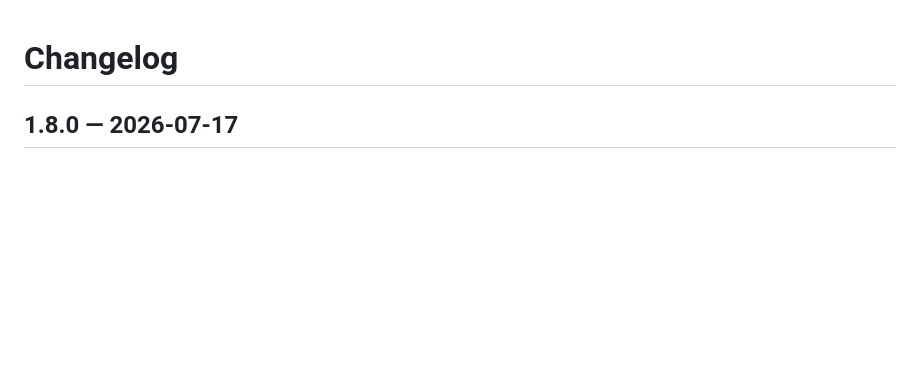
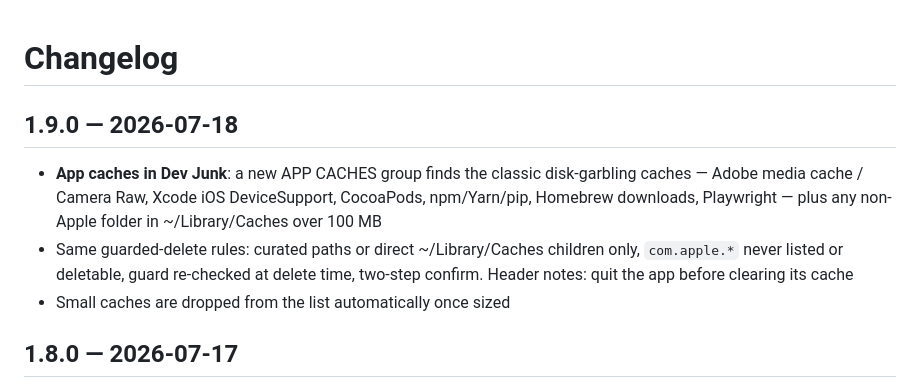
Before and after one commit to AroraShreshth/bgviewer, a Markdown page: CHANGELOG.md, the part around the change. Rendered like a GitHub page; blank space fills up the shorter version.

```diff
--- a/CHANGELOG.md
+++ b/CHANGELOG.md
@@ -1,4 +1,16 @@
 # Changelog
+
+## 1.9.0 — 2026-07-18
+
+- **App caches in Dev Junk**: a new APP CACHES group finds the classic
+  disk-garbling caches — Adobe media cache / Camera Raw, Xcode iOS
+  DeviceSupport, CocoaPods, npm/Yarn/pip, Homebrew downloads, Playwright —
+  plus any non-Apple folder in ~/Library/Caches over 100 MB
+- Same guarded-delete rules: curated paths or direct ~/Library/Caches
+  children only, `com.apple.*` never listed or deletable, guard re-checked at
+  delete time, two-step confirm. Header notes: quit the app before clearing
+  its cache
+- Small caches are dropped from the list automatically once sized
 
 ## 1.8.0 — 2026-07-17
 
```
Also changed, not shown: README.md (+1 -1 lines), site/apple-touch-icon.png (added), 11 other files.
